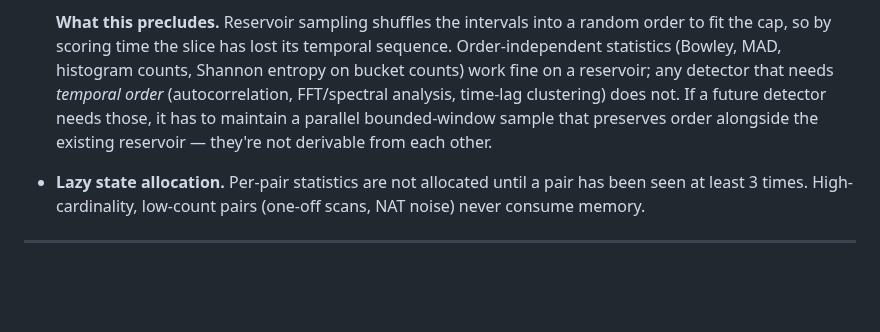
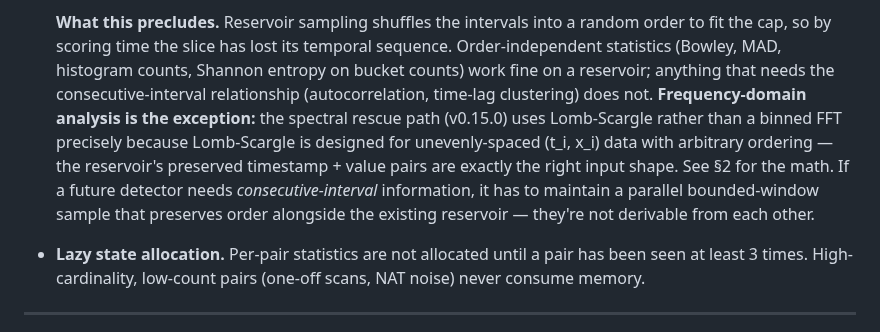
Before and after one commit to BushidoCyb3r/Archer, a Markdown page: docs/DETECTION_METHODS.md, the part around the change. Rendered like a GitHub page; blank space fills up the shorter version.

Commit message:
docs: clarify analyzer phase count and reservoir frequency-domain note

```diff
--- a/docs/DETECTION_METHODS.md
+++ b/docs/DETECTION_METHODS.md
@@ -37,11 +37,18 @@ Two design choices matter for understanding what follows:
   **What this precludes.** Reservoir sampling shuffles the intervals into a
   random order to fit the cap, so by scoring time the slice has lost its
   temporal sequence. Order-independent statistics (Bowley, MAD, histogram
-  counts, Shannon entropy on bucket counts) work fine on a reservoir; any
-  detector that needs *temporal order* (autocorrelation, FFT/spectral
-  analysis, time-lag clustering) does not. If a future detector needs those,
-  it has to maintain a parallel bounded-window sample that preserves order
-  alongside the existing reservoir — they're not derivable from each other.
+  counts, Shannon entropy on bucket counts) work fine on a reservoir;
+  anything that needs the consecutive-interval relationship
+  (autocorrelation, time-lag clustering) does not.
+  **Frequency-domain analysis is the exception:** the spectral rescue path
+  (v0.15.0) uses Lomb-Scargle rather than a binned FFT precisely because
+  Lomb-Scargle is designed for unevenly-spaced (t_i, x_i) data with
+  arbitrary ordering — the reservoir's preserved timestamp + value pairs
+  are exactly the right input shape. See §2 for the math.
+  If a future detector needs *consecutive-interval* information, it has
+  to maintain a parallel bounded-window sample that preserves order
+  alongside the existing reservoir — they're not derivable from each
+  other.
 - **Lazy state allocation.** Per-pair statistics are not allocated until a pair
   has been seen at least 3 times. High-cardinality, low-count pairs (one-off
   scans, NAT noise) never consume memory.
```
Also changed, not shown: docs/ARCHITECTURE.md (+1 -1 lines).
